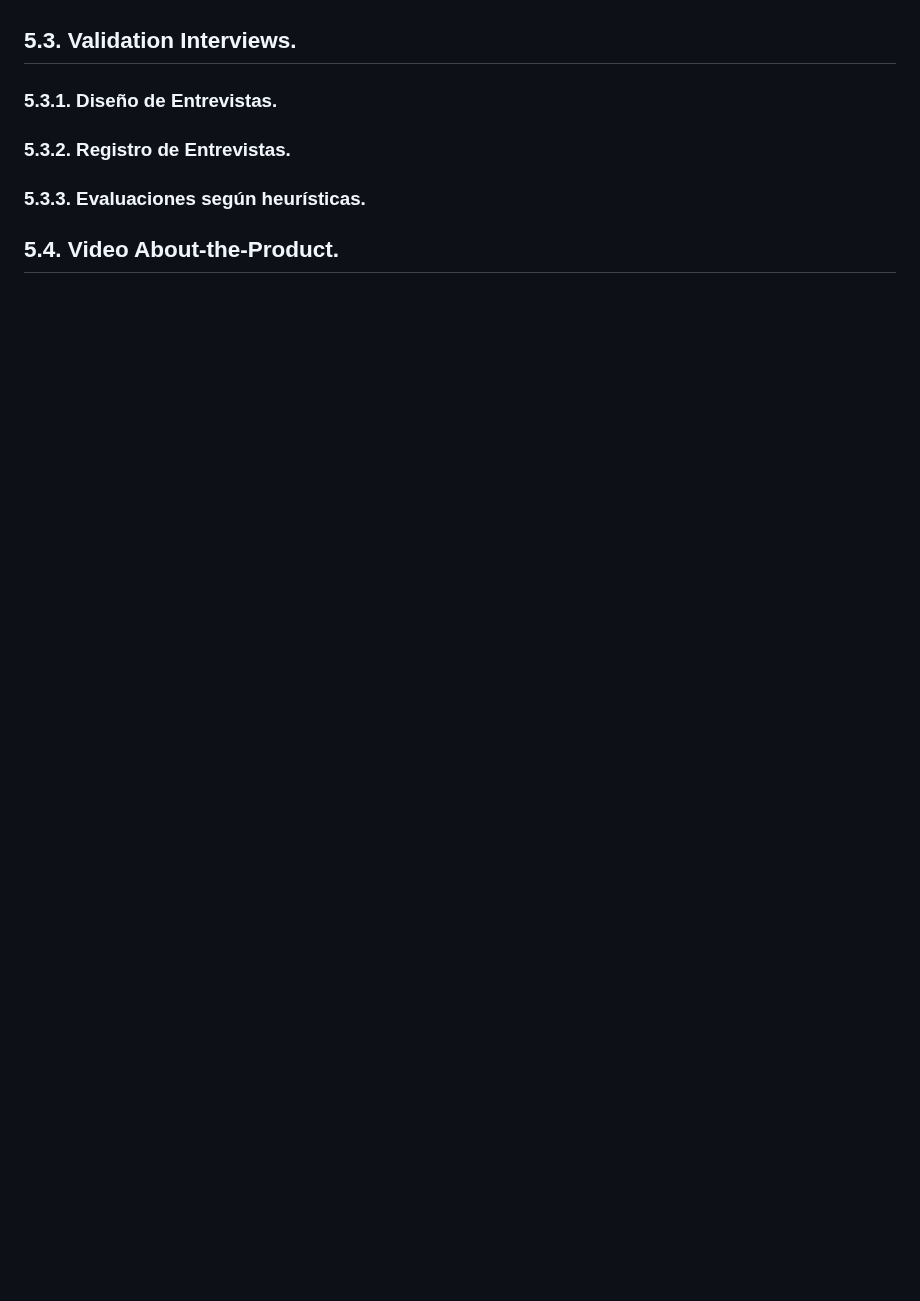
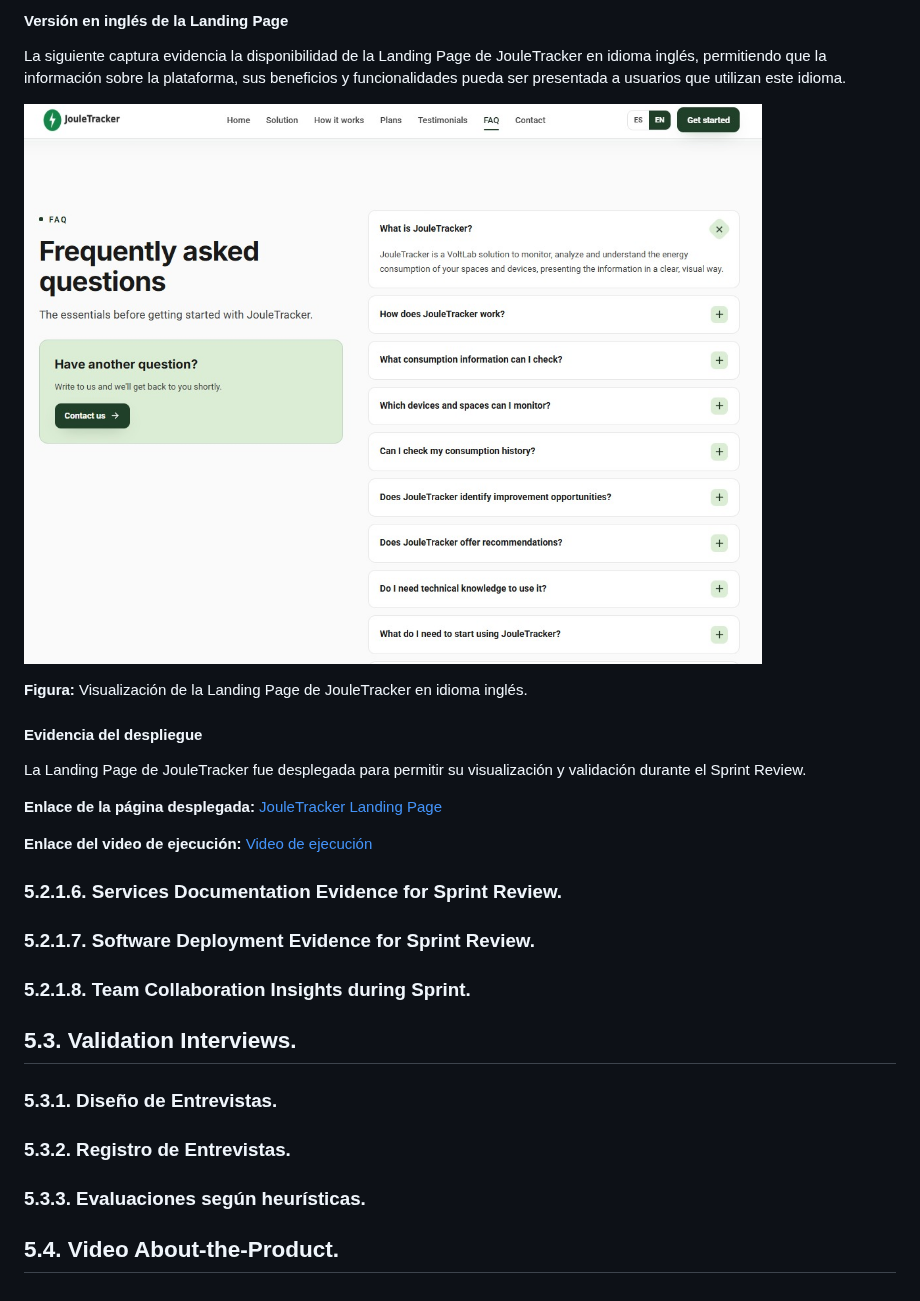
Before and after one commit to JouleTracker/JouleTracker, a Markdown page: report/front-matter/50-chapter-5.md, the part around one of its changes. Drawn GitHub-style; pictures changed too: report/images/ImagesExecution/jouletracker-english.jpeg (added); blank space fills up the shorter version.

Commit message:
actualizacion de sprint planning 1, aspect leaders, Execution evidence

```diff
--- a/report/front-matter/50-chapter-5.md
+++ b/report/front-matter/50-chapter-5.md
@@ -19,3 +86,21 @@
+#### Versión en inglés de la Landing Page
+
+La siguiente captura evidencia la disponibilidad de la Landing Page de JouleTracker en idioma inglés, permitiendo que la información sobre la plataforma, sus beneficios y funcionalidades pueda ser presentada a usuarios que utilizan este idioma.
+
+![Figura: Versión en inglés de la Landing Page de JouleTracker.](../images/ImagesExecution/jouletracker-english.jpeg)
+
+**Figura:** Visualización de la Landing Page de JouleTracker en idioma inglés.
+
+#### Evidencia del despliegue
+
+La Landing Page de JouleTracker fue desplegada para permitir su visualización y validación durante el Sprint Review.
+
+**Enlace de la página desplegada:** [JouleTracker Landing Page](https://jouletracker.github.io/JouleTracker-LandingPage/)
+
+**Enlace del video de ejecución:** [Video de ejecución](https://drive.google.com/file/d/1v6G61TiA350A7FiNq-jFrFq6u096fupr/view?usp=sharing)
+### 5.2.1.6. Services Documentation Evidence for Sprint Review.
+### 5.2.1.7. Software Deployment Evidence for Sprint Review.
+### 5.2.1.8. Team Collaboration Insights during Sprint.
 ## 5.3. Validation Interviews.
 ### 5.3.1. Diseño de Entrevistas.
 ### 5.3.2. Registro de Entrevistas.
```
Also changed, not shown: other parts of report/front-matter/50-chapter-5.md (+75 -8 lines), report/images/ImagesExecution/jouletracker-beneficios.png (added), report/images/ImagesExecution/jouletracker-funcionalidades.png (added), report/images/ImagesExecution/jouletracker-landing-funcionamiento.jpeg (added), report/images/ImagesExecution/jouletracker-landing-page.jpeg (added), report/images/ImagesExecution/jouletracker-planes.jpeg (added).
